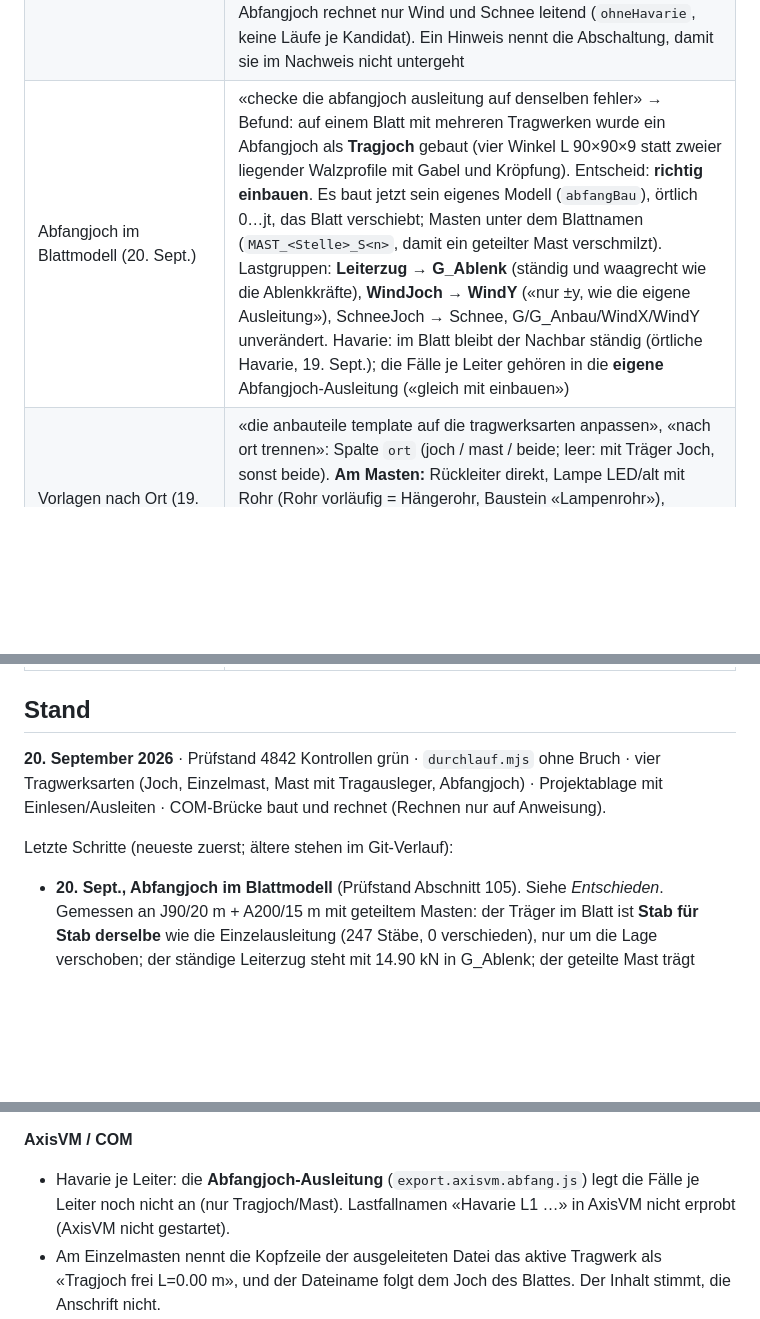
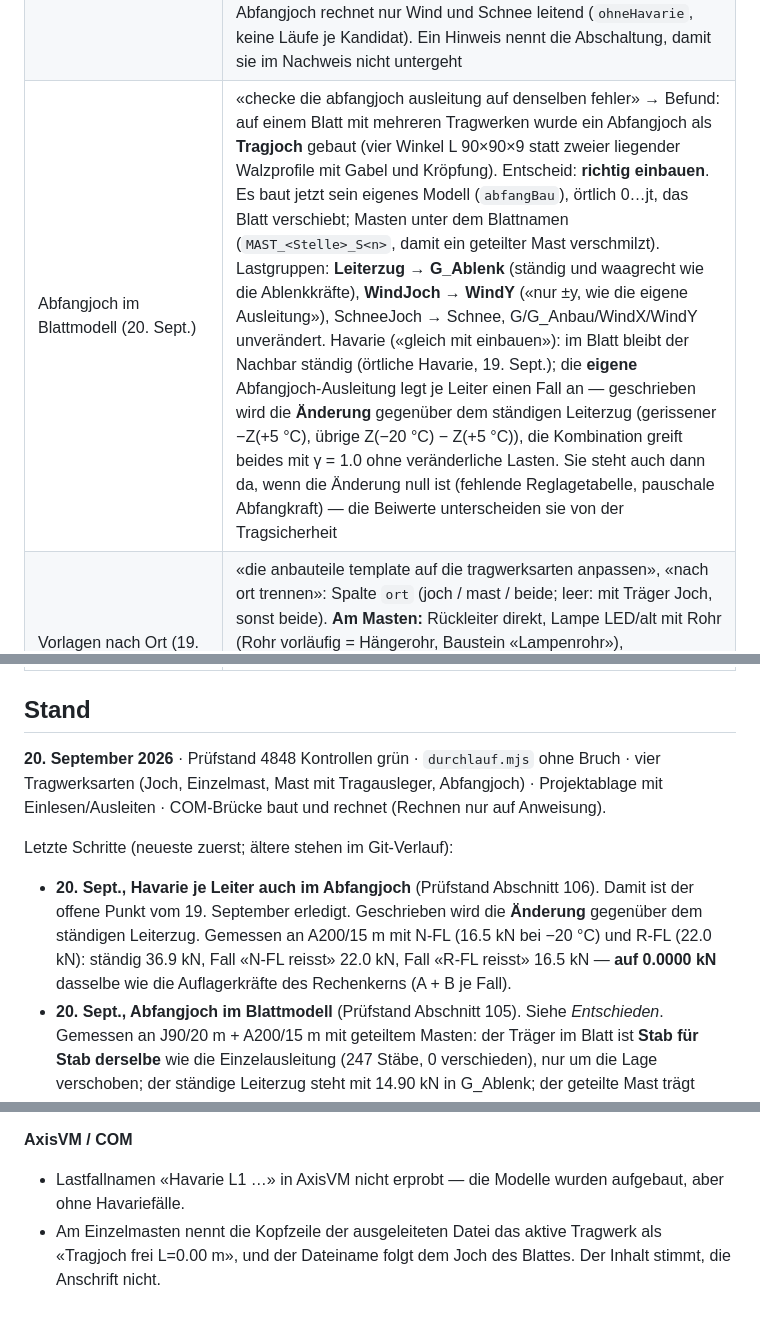
Before and after one commit to ivanperic84/vierendeel, a Markdown page: CLAUDE.md, 3 parts joined by grey strips. Drawn GitHub-style; blank space fills up the shorter version.

Commit message:
CLAUDE.md: Havarie je Leiter im Abfangjoch, Kontrollenzahl 4848
Co-Authored-By: Claude Opus 5 <noreply@anthropic.com>

```diff
--- a/CLAUDE.md
+++ b/CLAUDE.md
@@ -161,7 +161,7 @@ Jeder Punkt ist vom Auftraggeber entschieden, meist nach einer Messung.
 | `MAST_UNVERSCHIEBLICH` (19. Sept.) | **entfällt im gekoppelten Modell** («mast_unverschieblich entfällt»); bis dahin bleibt er im Einzelfeld-Kern |
 | Havarie je Leiter (19. Sept.) | «nur ein leiter [kann] im havariefall rissen», «als einzelner leiter zählt auch das kettenwerk Fd + Ts», Übersicht mit Auswahl: unter **Lasten → Havarie** je Leiter «kann reissen» und der Zug bei −20 °C in **+y und −y** (leer: Reglagetabelle). Je angehaktem Leiter ein Fall ±y, nur er reisst, dazu «ohne Leiterbruch»; Hülle. Tragjoch/Mast 10 %, Abfangjoch voller Leiterzug (je Kandidat eine Auswertung). Kettenwerk = Module gleicher Bezeichnung. AxisVM: je Leiter `HavarieX|…` (Korrektur), `HavarieY|…|p/m`, Namen kurz «Havarie L1 …». Alte Merker «Bruch» werden beim Laden zur Auswahl (`havarieAnheben`) |
 | Havariefall abschaltbar (20. Sept.) | «den havarielastfall deaktivierbar machen (nachweis / export)»: Schalter **«Havariefall rechnen (Nachweis und Export)»** unter *Lasten → Havarie* (`havarieAus`, Vorgabe **ein**). Aus: keine aussergewöhnlichen Lastfälle (`havarieVorhanden` false) — kein Havarienachweis, keine Havariezeile in der Hülle und im Bericht; die AxisVM-Ausleitung führt weder die Gruppen `HavarieX/Y` noch die Fälle je Leiter, noch deren Lasten und Kombinationen; das Abfangjoch rechnet nur Wind und Schnee leitend (`ohneHavarie`, keine Läufe je Kandidat). Ein Hinweis nennt die Abschaltung, damit sie im Nachweis nicht untergeht |
-| Abfangjoch im Blattmodell (20. Sept.) | «checke die abfangjoch ausleitung auf denselben fehler» → Befund: auf einem Blatt mit mehreren Tragwerken wurde ein Abfangjoch als **Tragjoch** gebaut (vier Winkel L 90×90×9 statt zweier liegender Walzprofile mit Gabel und Kröpfung). Entscheid: **richtig einbauen**. Es baut jetzt sein eigenes Modell (`abfangBau`), örtlich 0…jt, das Blatt verschiebt; Masten unter dem Blattnamen (`MAST_<Stelle>_S<n>`, damit ein geteilter Mast verschmilzt). Lastgruppen: **Leiterzug → G_Ablenk** (ständig und waagrecht wie die Ablenkkräfte), **WindJoch → WindY** («nur ±y, wie die eigene Ausleitung»), SchneeJoch → Schnee, G/G_Anbau/WindX/WindY unverändert. Havarie: im Blatt bleibt der Nachbar ständig (örtliche Havarie, 19. Sept.); die Fälle je Leiter gehören in die **eigene** Abfangjoch-Ausleitung («gleich mit einbauen») |
+| Abfangjoch im Blattmodell (20. Sept.) | «checke die abfangjoch ausleitung auf denselben fehler» → Befund: auf einem Blatt mit mehreren Tragwerken wurde ein Abfangjoch als **Tragjoch** gebaut (vier Winkel L 90×90×9 statt zweier liegender Walzprofile mit Gabel und Kröpfung). Entscheid: **richtig einbauen**. Es baut jetzt sein eigenes Modell (`abfangBau`), örtlich 0…jt, das Blatt verschiebt; Masten unter dem Blattnamen (`MAST_<Stelle>_S<n>`, damit ein geteilter Mast verschmilzt). Lastgruppen: **Leiterzug → G_Ablenk** (ständig und waagrecht wie die Ablenkkräfte), **WindJoch → WindY** («nur ±y, wie die eigene Ausleitung»), SchneeJoch → Schnee, G/G_Anbau/WindX/WindY unverändert. Havarie («gleich mit einbauen»): im Blatt bleibt der Nachbar ständig (örtliche Havarie, 19. Sept.); die **eigene** Abfangjoch-Ausleitung legt je Leiter einen Fall an — geschrieben wird die **Änderung** gegenüber dem ständigen Leiterzug (gerissener −Z(+5 °C), übrige Z(−20 °C) − Z(+5 °C)), die Kombination greift beides mit γ = 1.0 ohne veränderliche Lasten. Sie steht auch dann da, wenn die Änderung null ist (fehlende Reglagetabelle, pauschale Abfangkraft) — die Beiwerte unterscheiden sie von der Tragsicherheit |
 | Vorlagen nach Ort (19. Sept.) | «die anbauteile template auf die tragwerksarten anpassen», «nach ort trennen»: Spalte `ort` (joch / mast / beide; leer: mit Träger Joch, sonst beide). **Am Masten:** Rückleiter direkt, Lampe LED/alt mit Rohr (Rohr vorläufig = Hängerohr, Baustein «Lampenrohr»), Fahrdrahtabzug mit Konsole 1 m (Fd ohne Gewicht), NT- und Rohrausleger (1.25 / 2.50 m wie am Joch), Traverse mit Zusatzleiter. Kachelliste am Einzelmast nur Mast-Vorlagen, am Joch alle (Gruppe «Am Masten») |
 | Teile am Masten: Weg und Skizze (19. Sept.) | Weg: auf der **Anschlusshöhe waagrecht** (y, dann x), dann lotrecht auf z (`anbauKette`, `amMast`) — nicht den Masten entlang (Starrstab auf der Mastachse). Skizze: «mach eine ansicht in xz und eine draufsicht in xy»; x an beiden Enden global |
 | Lastgenerator (18. Sept.) | nur bei Tragwerken mit Träger; am Einzelmast ausgeblendet |
@@ -181,12 +181,19 @@ Jeder Punkt ist vom Auftraggeber entschieden, meist nach einer Messung.
 
 ## Stand
 
-**20. September 2026** · Prüfstand 4842 Kontrollen grün · `durchlauf.mjs`
+**20. September 2026** · Prüfstand 4848 Kontrollen grün · `durchlauf.mjs`
 ohne Bruch · vier Tragwerksarten (Joch, Einzelmast, Mast mit Tragausleger,
 Abfangjoch) · Projektablage mit Einlesen/Ausleiten · COM-Brücke baut und
 rechnet (Rechnen nur auf Anweisung).
 
 Letzte Schritte (neueste zuerst; ältere stehen im Git-Verlauf):
+- **20. Sept., Havarie je Leiter auch im Abfangjoch** (Prüfstand Abschnitt
+  106). Damit ist der offene Punkt vom 19. September erledigt.
+  Geschrieben wird die **Änderung** gegenüber dem ständigen Leiterzug.
+  Gemessen an A200/15 m mit N-FL (16.5 kN bei −20 °C) und R-FL (22.0 kN):
+  ständig 36.9 kN, Fall «N-FL reisst» 22.0 kN, Fall «R-FL reisst»
+  16.5 kN — **auf 0.0000 kN** dasselbe wie die Auflagerkräfte des
+  Rechenkerns (A + B je Fall).
 - **20. Sept., Abfangjoch im Blattmodell** (Prüfstand Abschnitt 105). Siehe
   *Entschieden*. Gemessen an J90/20 m + A200/15 m mit geteiltem Masten: der
   Träger im Blatt ist **Stab für Stab derselbe** wie die Einzelausleitung
@@ -426,9 +433,8 @@ Mit ⚠ markierte Punkte brauchen einen Entscheid des Auftraggebers.
   *Laufende Arbeit*).
 
 **AxisVM / COM**
-- Havarie je Leiter: die **Abfangjoch-Ausleitung** (`export.axisvm.abfang.js`)
-  legt die Fälle je Leiter noch nicht an (nur Tragjoch/Mast). Lastfallnamen
-  «Havarie L1 …» in AxisVM nicht erprobt (AxisVM nicht gestartet).
+- Lastfallnamen «Havarie L1 …» in AxisVM nicht erprobt — die Modelle wurden
+  aufgebaut, aber ohne Havariefälle.
 - Am Einzelmasten nennt die Kopfzeile der ausgeleiteten Datei das aktive
   Tragwerk als «Tragjoch frei L=0.00 m», und der Dateiname folgt dem Joch
   des Blattes. Der Inhalt stimmt, die Anschrift nicht.
```
Also changed, not shown: other parts of CLAUDE.md (+1 -1 lines).
